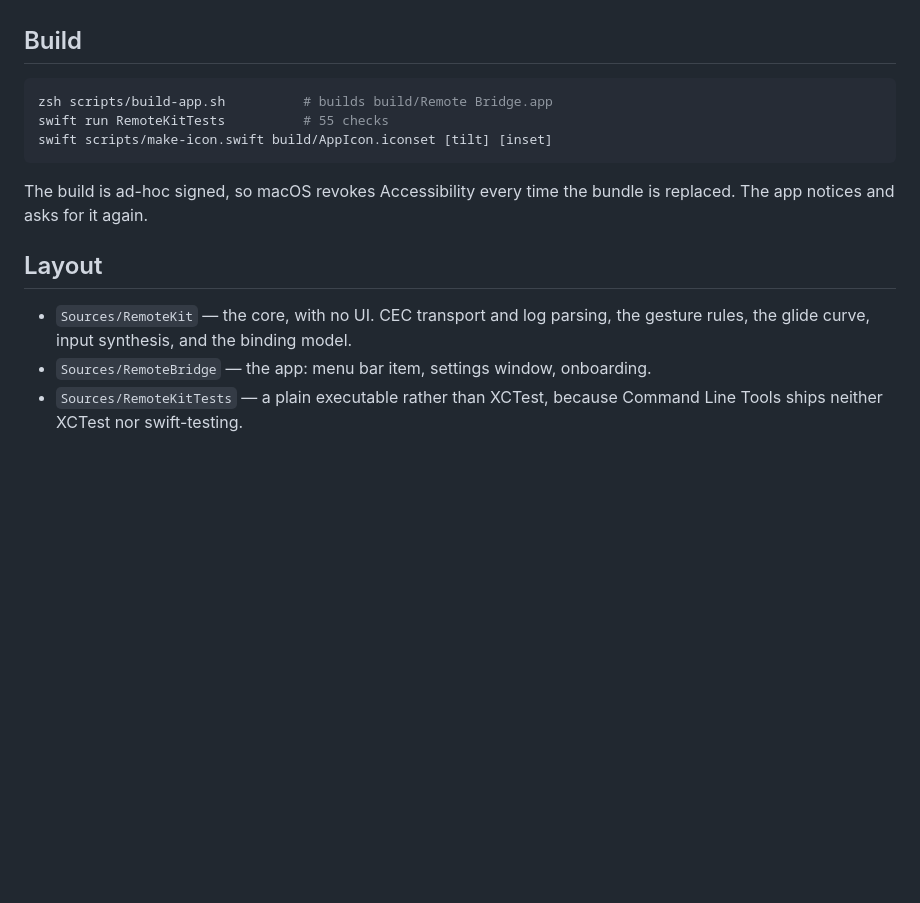
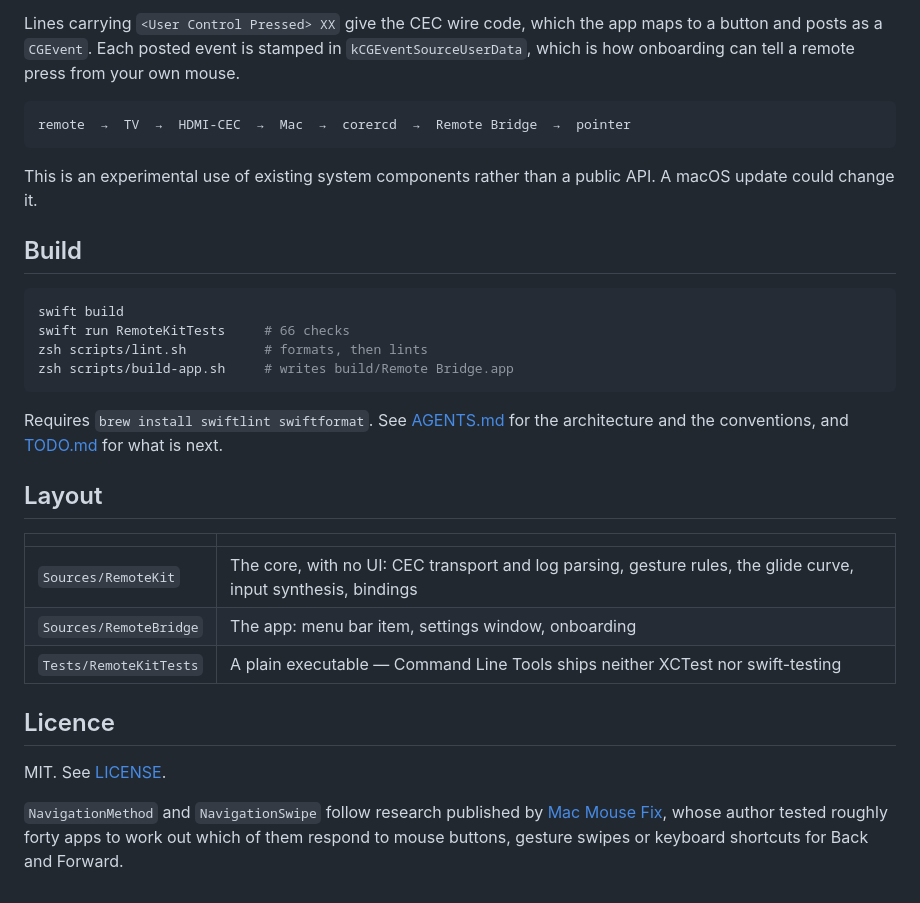
Before and after one commit to techwithanirudh/remotely, a Markdown page: README.md, the part around the change printed below. Drawn GitHub-style; blank space fills up the shorter version.

````diff
--- a/README.md
+++ b/README.md
@@ -62,19 +58,40 @@ find out the remote is working before you rely on it.
+Lines carrying `<User Control Pressed> XX` give the CEC wire code, which the app
+maps to a button and posts as a `CGEvent`. Each posted event is stamped in
+`kCGEventSourceUserData`, which is how onboarding can tell a remote press from
+your own mouse.
+
+```
+remote  →  TV  →  HDMI-CEC  →  Mac  →  corercd  →  Remote Bridge  →  pointer
+```
+
+This is an experimental use of existing system components rather than a public
+API. A macOS update could change it.
 
 ## Build
 
 ```sh
-zsh scripts/build-app.sh          # builds build/Remote Bridge.app
-swift run RemoteKitTests          # 55 checks
-swift scripts/make-icon.swift build/AppIcon.iconset [tilt] [inset]
+swift build
+swift run RemoteKitTests     # 66 checks
+zsh scripts/lint.sh          # formats, then lints
+zsh scripts/build-app.sh     # writes build/Remote Bridge.app
 ```
 
-The build is ad-hoc signed, so macOS revokes Accessibility every time the
-bundle is replaced. The app notices and asks for it again.
+Requires `brew install swiftlint swiftformat`. See [AGENTS.md](AGENTS.md) for
+the architecture and the conventions, and [TODO.md](TODO.md) for what is next.
 
 ## Layout
 
-- `Sources/RemoteKit` — the core, with no UI. CEC transport and log parsing,
-  the gesture rules, the glide curve, input synthesis, and the binding model.
-- `Sources/RemoteBridge` — the app: menu bar item, settings window, onboarding.
-- `Sources/RemoteKitTests` — a plain executable rather than XCTest, because
-  Command Line Tools ships neither XCTest nor swift-testing.
+| | |
+|---|---|
+| `Sources/RemoteKit` | The core, with no UI: CEC transport and log parsing, gesture rules, the glide curve, input synthesis, bindings |
+| `Sources/RemoteBridge` | The app: menu bar item, settings window, onboarding |
+| `Tests/RemoteKitTests` | A plain executable — Command Line Tools ships neither XCTest nor swift-testing |
+
+## Licence
+
+MIT. See [LICENSE](LICENSE).
+
+`NavigationMethod` and `NavigationSwipe` follow research published by
+[Mac Mouse Fix](https://github.com/noah-nuebling/mac-mouse-fix), whose author
+tested roughly forty apps to work out which of them respond to mouse buttons,
+gesture swipes or keyboard shortcuts for Back and Forward.
````
Also changed, not shown: other parts of README.md (+37 -41 lines), docs/settings.png (added).
